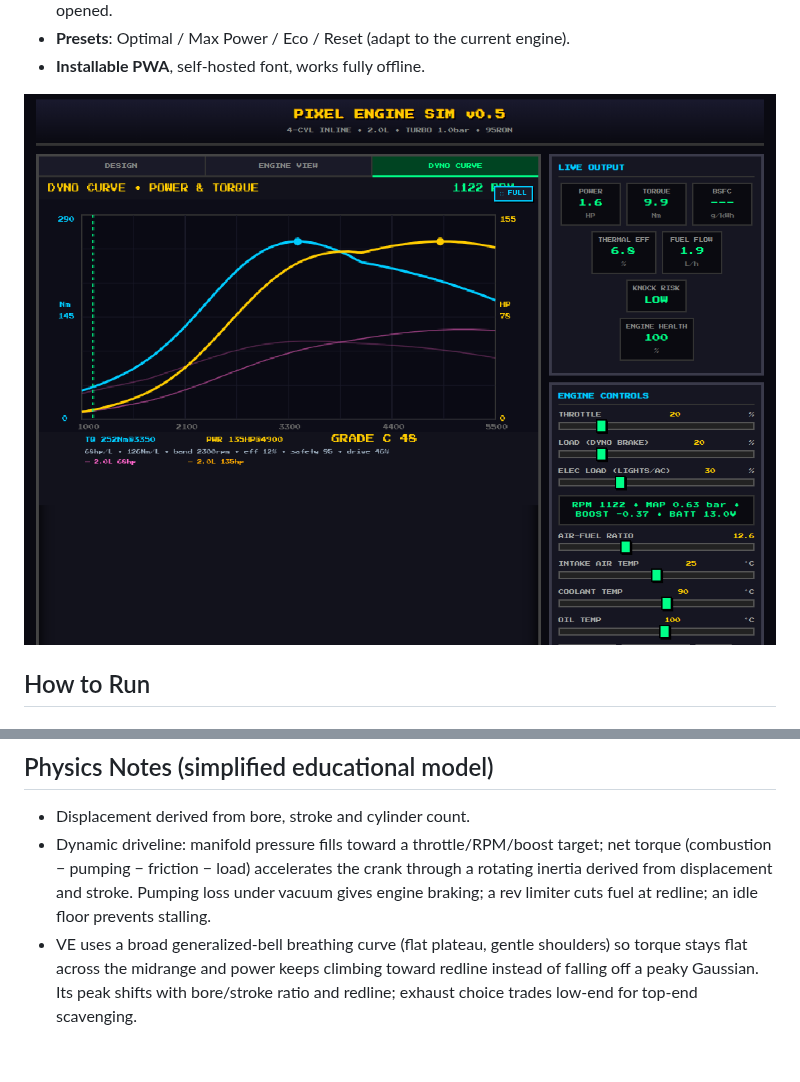
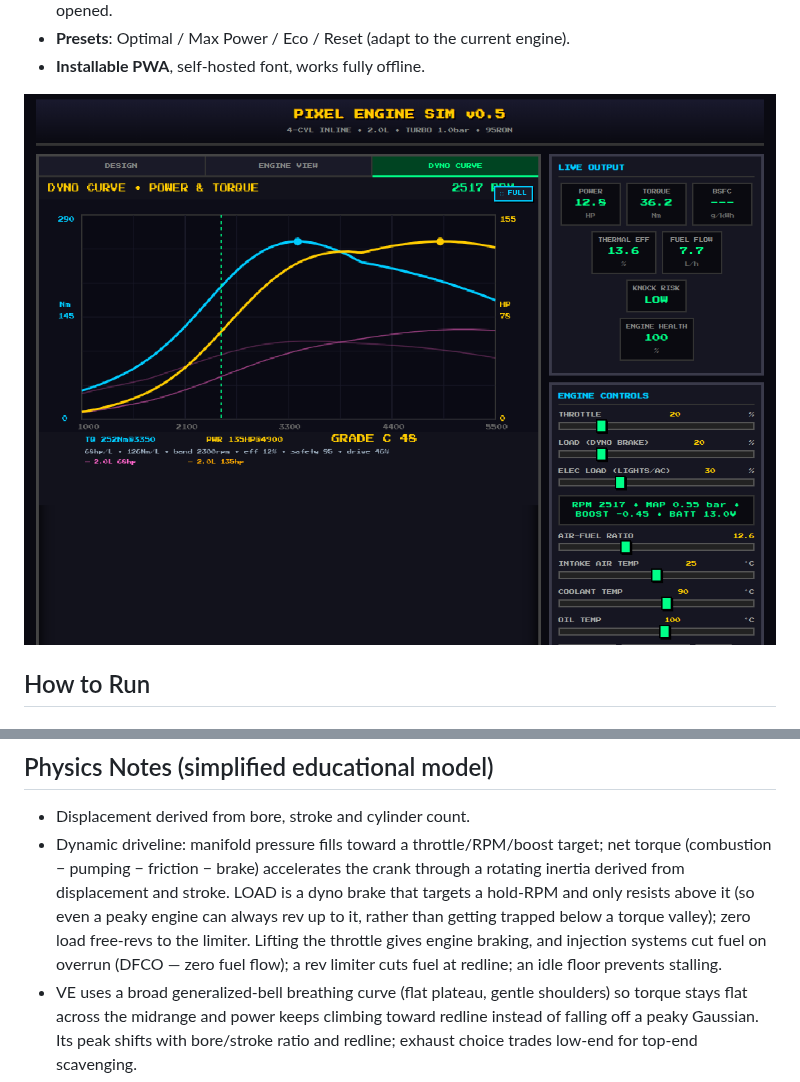
Before and after one commit to ipaliog-a11y/Engine_simulator, a Markdown page: README.md, 2 parts joined by grey strips. Drawn GitHub-style; pictures changed too: docs/dyno.png; blank space fills up the shorter version.

```diff
--- a/README.md
+++ b/README.md
@@ -120,8 +120,11 @@ Curve** tab remains a wide-open-throttle steady-state sweep for reading the full
 
 - Displacement derived from bore, stroke and cylinder count.
 - Dynamic driveline: manifold pressure fills toward a throttle/RPM/boost target; net torque
-  (combustion − pumping − friction − load) accelerates the crank through a rotating inertia
-  derived from displacement and stroke. Pumping loss under vacuum gives engine braking; a
+  (combustion − pumping − friction − brake) accelerates the crank through a rotating inertia
+  derived from displacement and stroke. LOAD is a dyno brake that targets a hold-RPM and only
+  resists above it (so even a peaky engine can always rev up to it, rather than getting
+  trapped below a torque valley); zero load free-revs to the limiter. Lifting the throttle
+  gives engine braking, and injection systems cut fuel on overrun (DFCO — zero fuel flow); a
   rev limiter cuts fuel at redline; an idle floor prevents stalling.
 - VE uses a broad generalized-bell breathing curve (flat plateau, gentle shoulders) so
   torque stays flat across the midrange and power keeps climbing toward redline instead of
```
Also changed, not shown: 1 other file.
